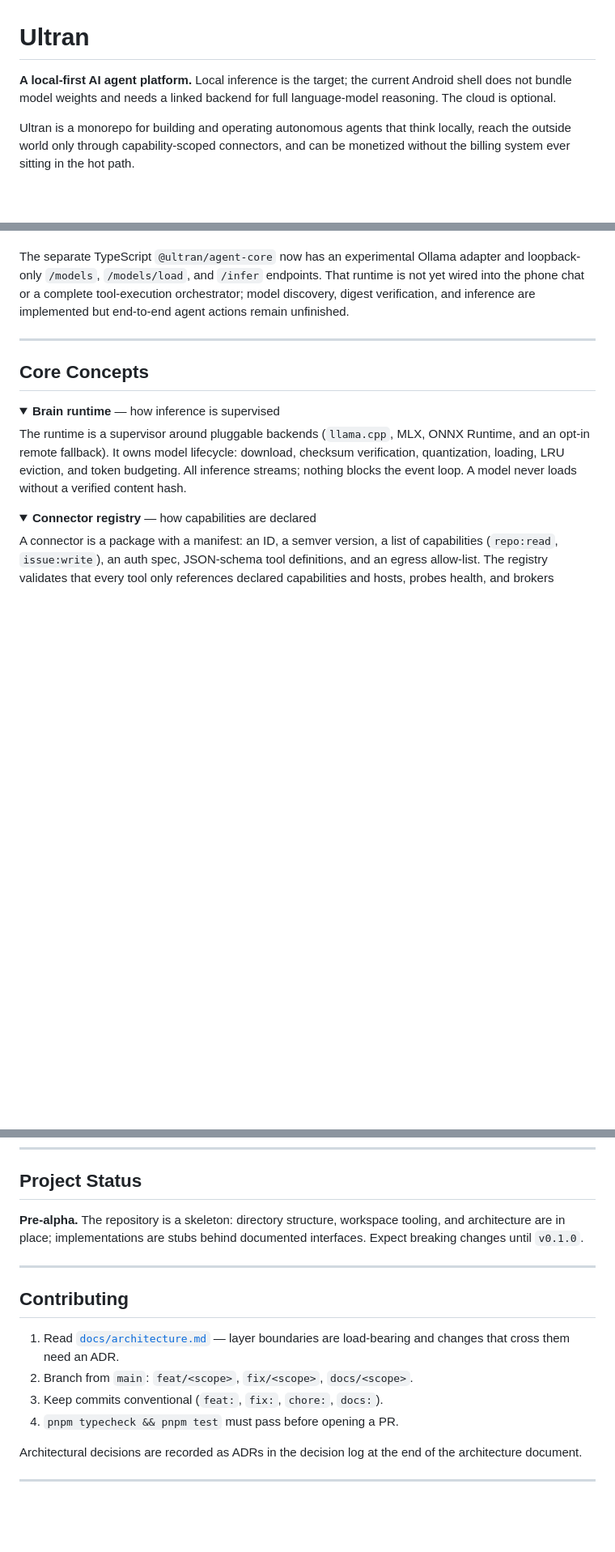
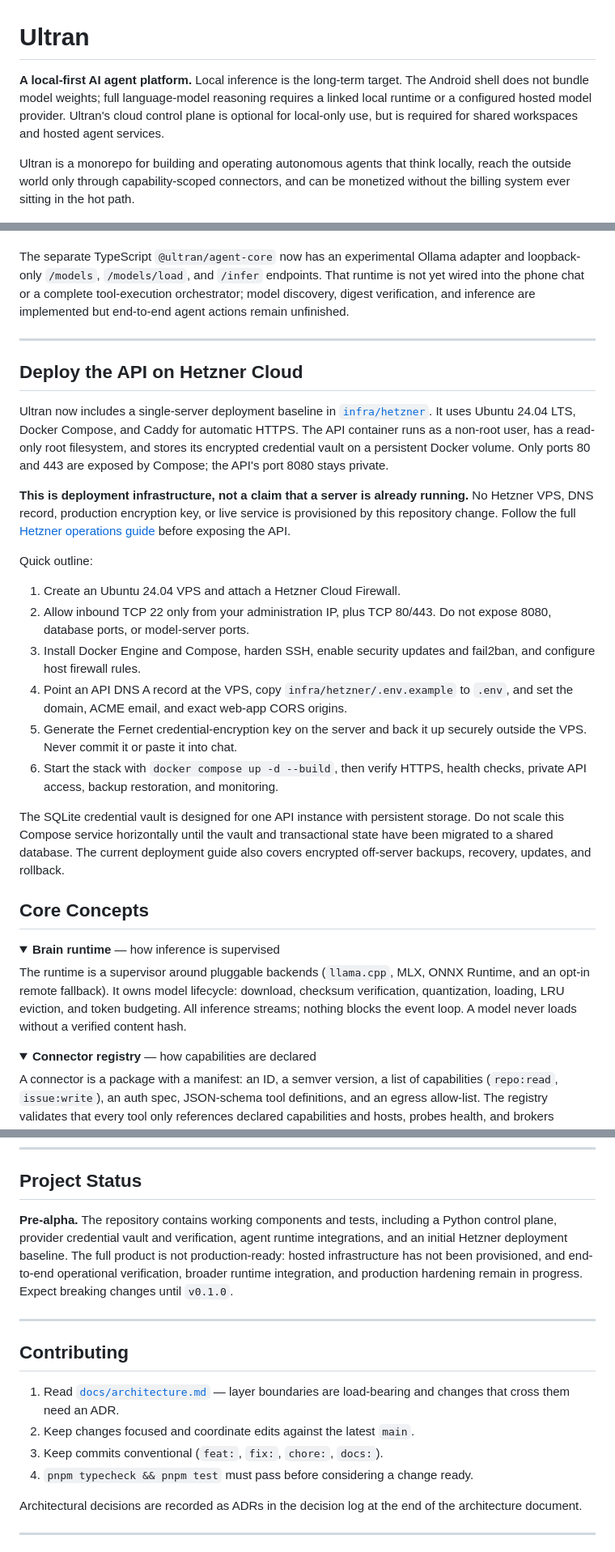
Before and after one commit to luokai25/ultran, a Markdown page: README.md, 3 parts joined by grey strips. Shown at 81% size. GitHub-like rendering; folded sections open; blank space fills up the shorter version.

Commit message:
docs: update README with Hetzner deployment and project status

```diff
--- a/README.md
+++ b/README.md
@@ -1,8 +1,10 @@
 # Ultran
 
-**A local-first AI agent platform.** Local inference is the target; the current
-Android shell does not bundle model weights and needs a linked backend for full
-language-model reasoning. The cloud is optional.
+**A local-first AI agent platform.** Local inference is the long-term target. The
+Android shell does not bundle model weights; full language-model reasoning
+requires a linked local runtime or a configured hosted model provider. Ultran's
+cloud control plane is optional for local-only use, but is required for shared
+workspaces and hosted agent services.
 
 Ultran is a monorepo for building and operating autonomous agents that think
 locally, reach the outside world only through capability-scoped connectors,
@@ -147,6 +149,41 @@ but end-to-end agent actions remain unfinished.
 
 ---
 
+## Deploy the API on Hetzner Cloud
+
+Ultran now includes a single-server deployment baseline in
+[`infra/hetzner`](infra/hetzner/README.md). It uses Ubuntu 24.04 LTS, Docker
+Compose, and Caddy for automatic HTTPS. The API container runs as a non-root
+user, has a read-only root filesystem, and stores its encrypted credential vault
+on a persistent Docker volume. Only ports 80 and 443 are exposed by Compose;
+the API's port 8080 stays private.
+
+**This is deployment infrastructure, not a claim that a server is already
+running.** No Hetzner VPS, DNS record, production encryption key, or live
+service is provisioned by this repository change. Follow the full
+[Hetzner operations guide](infra/hetzner/README.md) before exposing the API.
+
+Quick outline:
+
+1. Create an Ubuntu 24.04 VPS and attach a Hetzner Cloud Firewall.
+2. Allow inbound TCP 22 only from your administration IP, plus TCP 80/443.
+   Do not expose 8080, database ports, or model-server ports.
+3. Install Docker Engine and Compose, harden SSH, enable security updates and
+   fail2ban, and configure host firewall rules.
+4. Point an API DNS A record at the VPS, copy
+   `infra/hetzner/.env.example` to `.env`, and set the domain, ACME email,
+   and exact web-app CORS origins.
+5. Generate the Fernet credential-encryption key on the server and back it up
+   securely outside the VPS. Never commit it or paste it into chat.
+6. Start the stack with `docker compose up -d --build`, then verify HTTPS,
+   health checks, private API access, backup restoration, and monitoring.
+
+The SQLite credential vault is designed for one API instance with persistent
+storage. Do not scale this Compose service horizontally until the vault and
+transactional state have been migrated to a shared database. The current
+deployment guide also covers encrypted off-server backups, recovery, updates,
+and rollback.
+
 ## Core Concepts
 
 <details>
@@ -218,9 +255,13 @@ content ever leaves the device for metering.
 
 ## Project Status
 
-**Pre-alpha.** The repository is a skeleton: directory structure, workspace
-tooling, and architecture are in place; implementations are stubs behind
-documented interfaces. Expect breaking changes until `v0.1.0`.
+**Pre-alpha.** The repository contains working components and tests, including
+a Python control plane, provider credential vault and verification, agent
+runtime integrations, and an initial Hetzner deployment baseline. The full
+product is not production-ready: hosted infrastructure has not been provisioned,
+and end-to-end operational verification, broader runtime integration, and
+production hardening remain in progress. Expect breaking changes until
+`v0.1.0`.
 
 ---
 
@@ -228,9 +269,9 @@ documented interfaces. Expect breaking changes until `v0.1.0`.
 
 1. Read [`docs/architecture.md`](docs/architecture.md) — layer boundaries are
    load-bearing and changes that cross them need an ADR.
-2. Branch from `main`: `feat/<scope>`, `fix/<scope>`, `docs/<scope>`.
+2. Keep changes focused and coordinate edits against the latest `main`.
 3. Keep commits conventional (`feat:`, `fix:`, `chore:`, `docs:`).
-4. `pnpm typecheck && pnpm test` must pass before opening a PR.
+4. `pnpm typecheck && pnpm test` must pass before considering a change ready.
 
 Architectural decisions are recorded as ADRs in the decision log at the end of
 the architecture document.
```
